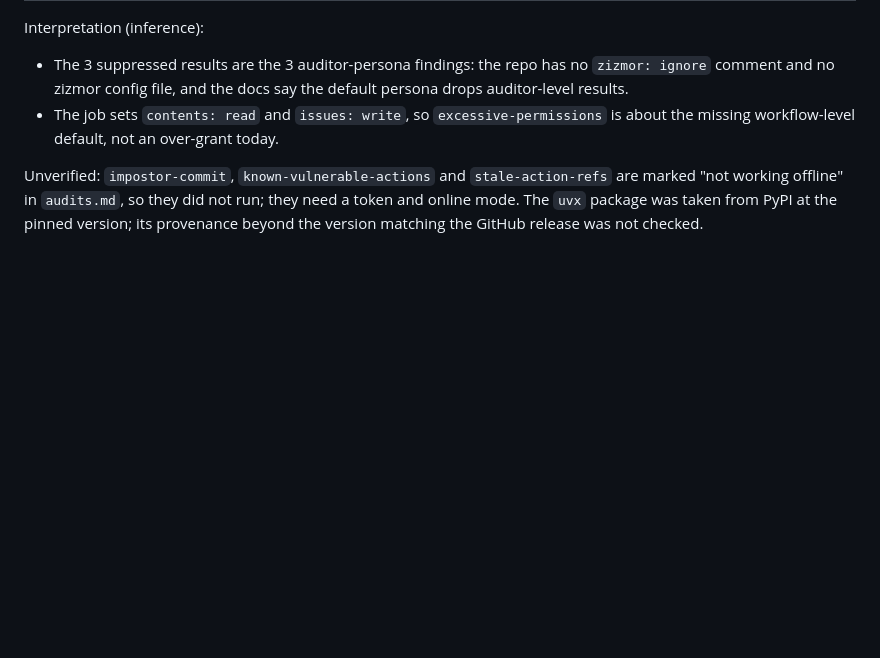
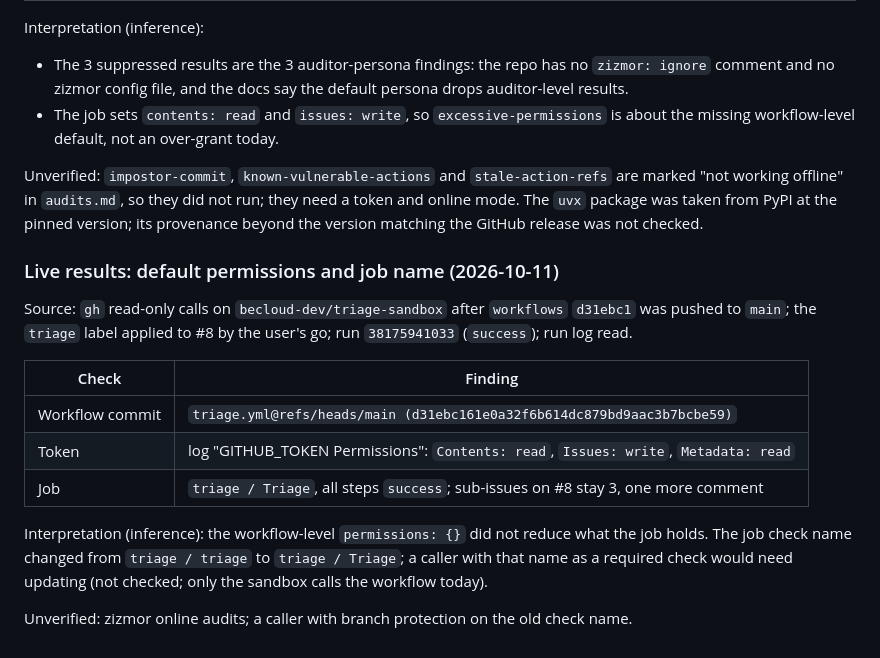
Before and after one commit to becloud-dev/workflows, a Markdown page: docs/third-party-review.md, the part around the change. Rendered like a GitHub page; blank space fills up the shorter version.

Commit message:
docs: record the permissions live run

```diff
--- a/docs/third-party-review.md
+++ b/docs/third-party-review.md
@@ -1340,3 +1340,22 @@ Unverified: `impostor-commit`, `known-vulnerable-actions` and `stale-action-refs
 "not working offline" in `audits.md`, so they did not run; they need a token and online mode.
 The `uvx` package was taken from PyPI at the pinned version; its provenance beyond the version
 matching the GitHub release was not checked.
+
+### Live results: default permissions and job name (2026-10-11)
+
+Source: `gh` read-only calls on `becloud-dev/triage-sandbox` after `workflows` `d31ebc1` was
+pushed to `main`; the `triage` label applied to #8 by the user's go; run `38175941033`
+(`success`); run log read.
+
+| Check | Finding |
+|---|---|
+| Workflow commit | `triage.yml@refs/heads/main (d31ebc161e0a32f6b614dc879bd9aac3b7bcbe59)` |
+| Token | log "GITHUB_TOKEN Permissions": `Contents: read`, `Issues: write`, `Metadata: read` |
+| Job | `triage / Triage`, all steps `success`; sub-issues on #8 stay 3, one more comment |
+
+Interpretation (inference): the workflow-level `permissions: {}` did not reduce what the job
+holds. The job check name changed from `triage / triage` to `triage / Triage`; a caller with
+that name as a required check would need updating (not checked; only the sandbox calls the
+workflow today).
+
+Unverified: zizmor online audits; a caller with branch protection on the old check name.
```
